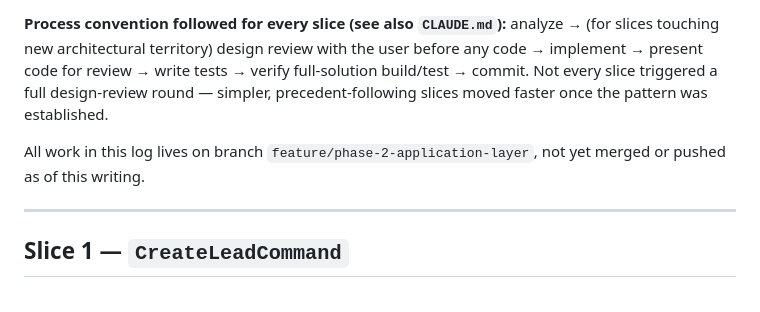
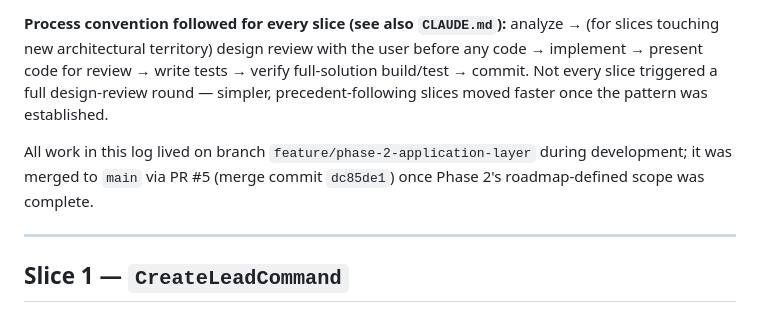
Before and after one commit to Keroleshanna/RenoTrack, a Markdown page: PHASE2_PROGRESS.md, the part around the change. Drawn GitHub-style.

```diff
--- a/PHASE2_PROGRESS.md
+++ b/PHASE2_PROGRESS.md
@@ -4,7 +4,7 @@
 
 **Process convention followed for every slice (see also `CLAUDE.md`):** analyze → (for slices touching new architectural territory) design review with the user before any code → implement → present code for review → write tests → verify full-solution build/test → commit. Not every slice triggered a full design-review round — simpler, precedent-following slices moved faster once the pattern was established.
 
-All work in this log lives on branch `feature/phase-2-application-layer`, not yet merged or pushed as of this writing.
+All work in this log lived on branch `feature/phase-2-application-layer` during development; it was merged to `main` via PR #5 (merge commit `dc85de1`) once Phase 2's roadmap-defined scope was complete.
 
 ---
 
```
Also changed, not shown: NEXT_STEPS.md (+6 -6 lines), PROJECT_STATE.md (+8 -9 lines).
